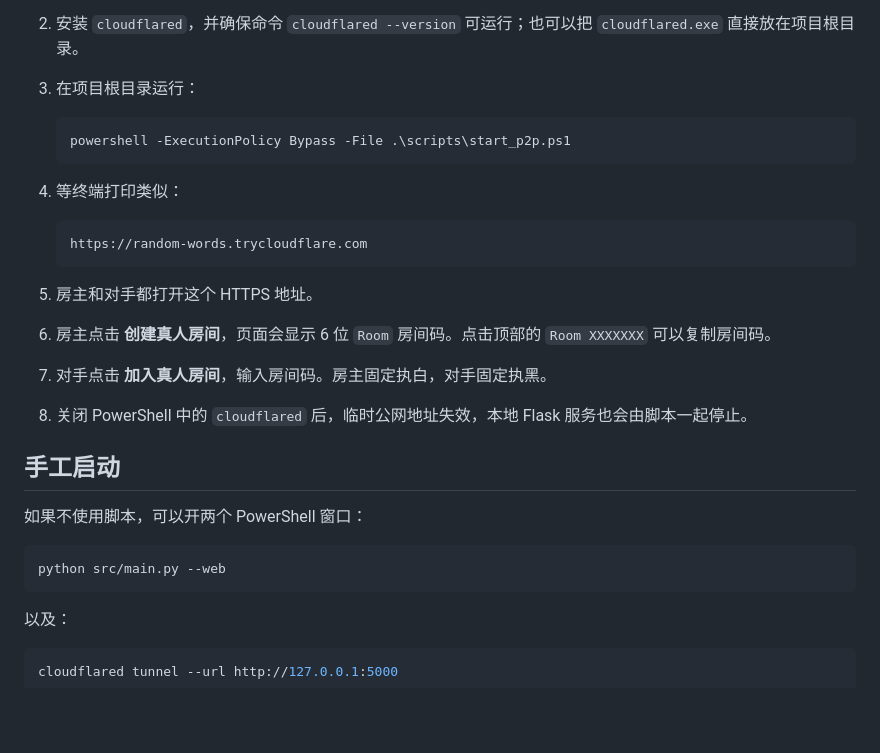
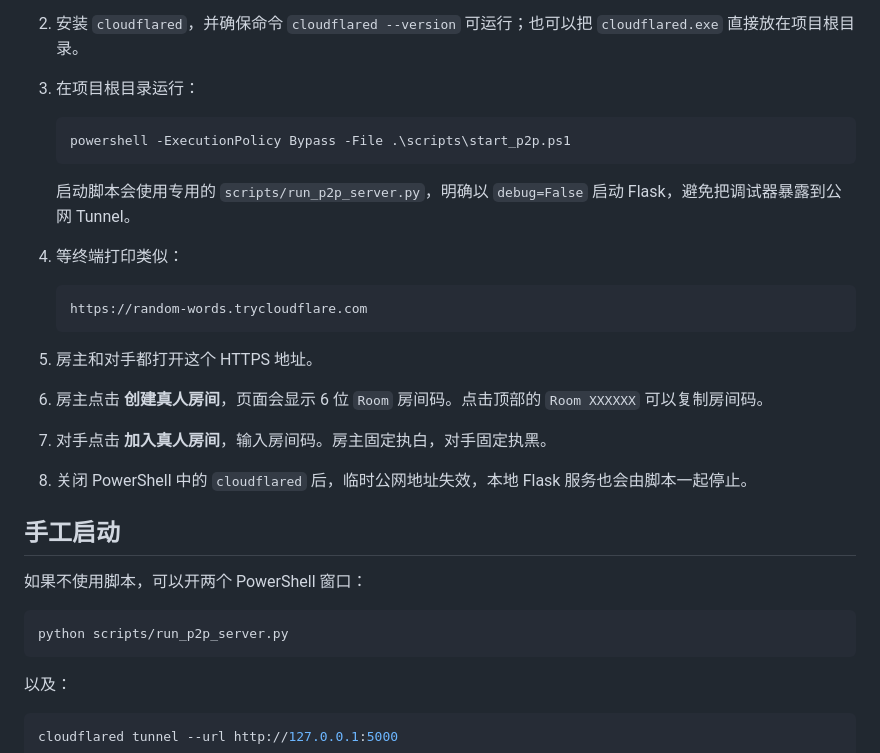
Before and after one commit to Polarzen/5Dchess, a Markdown page: docs/P2P_CLOUDFLARE.md, the part around the change. Rendered like a GitHub page; blank space fills up the shorter version.

Commit message:
docs: use non-debug P2P host entrypoint

````diff
--- a/docs/P2P_CLOUDFLARE.md
+++ b/docs/P2P_CLOUDFLARE.md
@@ -27,6 +27,8 @@ Cloudflare Quick Tunnel 可以直接把房主的 `http://127.0.0.1:5000` 临时
    powershell -ExecutionPolicy Bypass -File .\scripts\start_p2p.ps1
    ```
 
+   启动脚本会使用专用的 `scripts/run_p2p_server.py`，明确以 `debug=False` 启动 Flask，避免把调试器暴露到公网 Tunnel。
+
 4. 等终端打印类似：
 
    ```text
@@ -35,7 +37,7 @@ Cloudflare Quick Tunnel 可以直接把房主的 `http://127.0.0.1:5000` 临时
 
 5. 房主和对手都打开这个 HTTPS 地址。
 
-6. 房主点击 **创建真人房间**，页面会显示 6 位 `Room` 房间码。点击顶部的 `Room XXXXXXX` 可以复制房间码。
+6. 房主点击 **创建真人房间**，页面会显示 6 位 `Room` 房间码。点击顶部的 `Room XXXXXX` 可以复制房间码。
 
 7. 对手点击 **加入真人房间**，输入房间码。房主固定执白，对手固定执黑。
 
@@ -46,7 +48,7 @@ Cloudflare Quick Tunnel 可以直接把房主的 `http://127.0.0.1:5000` 临时
 如果不使用脚本，可以开两个 PowerShell 窗口：
 
 ```powershell
-python src/main.py --web
+python scripts/run_p2p_server.py
 ```
 
 以及：
````
